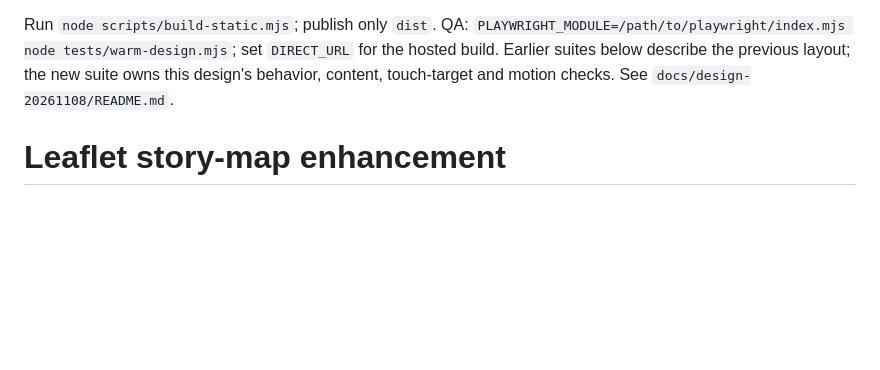
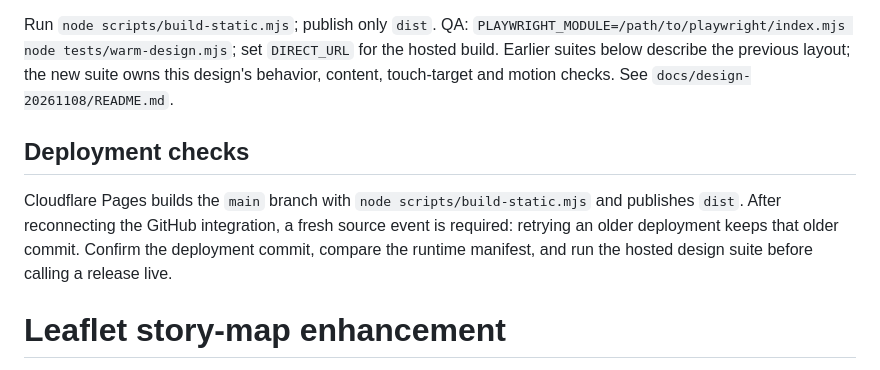
Before and after one commit to rajeshceg3/UnescoSites, a Markdown page: README.md, the part around the change. GitHub-like rendering; blank space fills up the shorter version.

Commit message:
Document exact-commit Cloudflare release checks
Added deployment checks section to README.md.

```diff
--- a/README.md
+++ b/README.md
@@ -7,6 +7,10 @@ November 8 design transformation: seven photographic chapters, warm sandstone an
 Photography sources and licenses: `data/photography.js`, `docs/design-20261108/photo-downloads.json` and retained source extracts. New WebP copies are resized; rounded display corners are disclosed. The applicable original photograph licenses continue to apply to these copies, separate from repository code licensing. No generated imagery is used. Original diagrams are explicitly conceptual.
 
 Run `node scripts/build-static.mjs`; publish only `dist`. QA: `PLAYWRIGHT_MODULE=/path/to/playwright/index.mjs node tests/warm-design.mjs`; set `DIRECT_URL` for the hosted build. Earlier suites below describe the previous layout; the new suite owns this design's behavior, content, touch-target and motion checks. See `docs/design-20261108/README.md`.
+
+## Deployment checks
+
+Cloudflare Pages builds the `main` branch with `node scripts/build-static.mjs` and publishes `dist`. After reconnecting the GitHub integration, a fresh source event is required: retrying an older deployment keeps that older commit. Confirm the deployment commit, compare the runtime manifest, and run the hosted design suite before calling a release live.
 
 # Leaflet story-map enhancement
 
```
